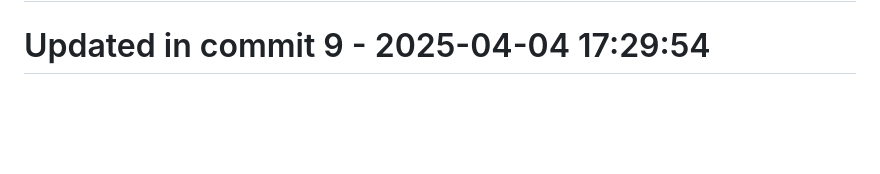
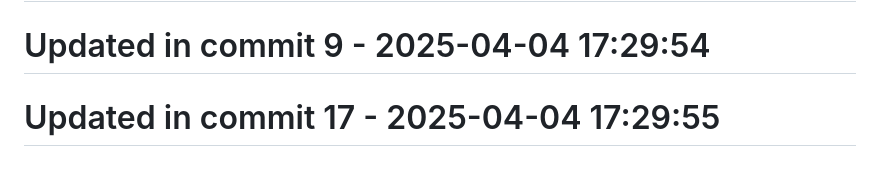
Before and after one commit to llamasearchai/llamaml, a Markdown page: README.md, the part around the change. GitHub-like rendering; blank space fills up the shorter version.

Commit message:
docs: Update documentation for README

```diff
--- a/README.md
+++ b/README.md
@@ -197,3 +197,5 @@ LlamaML is licensed under the MIT License - see the [LICENSE](LICENSE) file for
 # Updated in commit 1 - 2025-04-04 17:29:54
 
 # Updated in commit 9 - 2025-04-04 17:29:54
+
+# Updated in commit 17 - 2025-04-04 17:29:55
```
